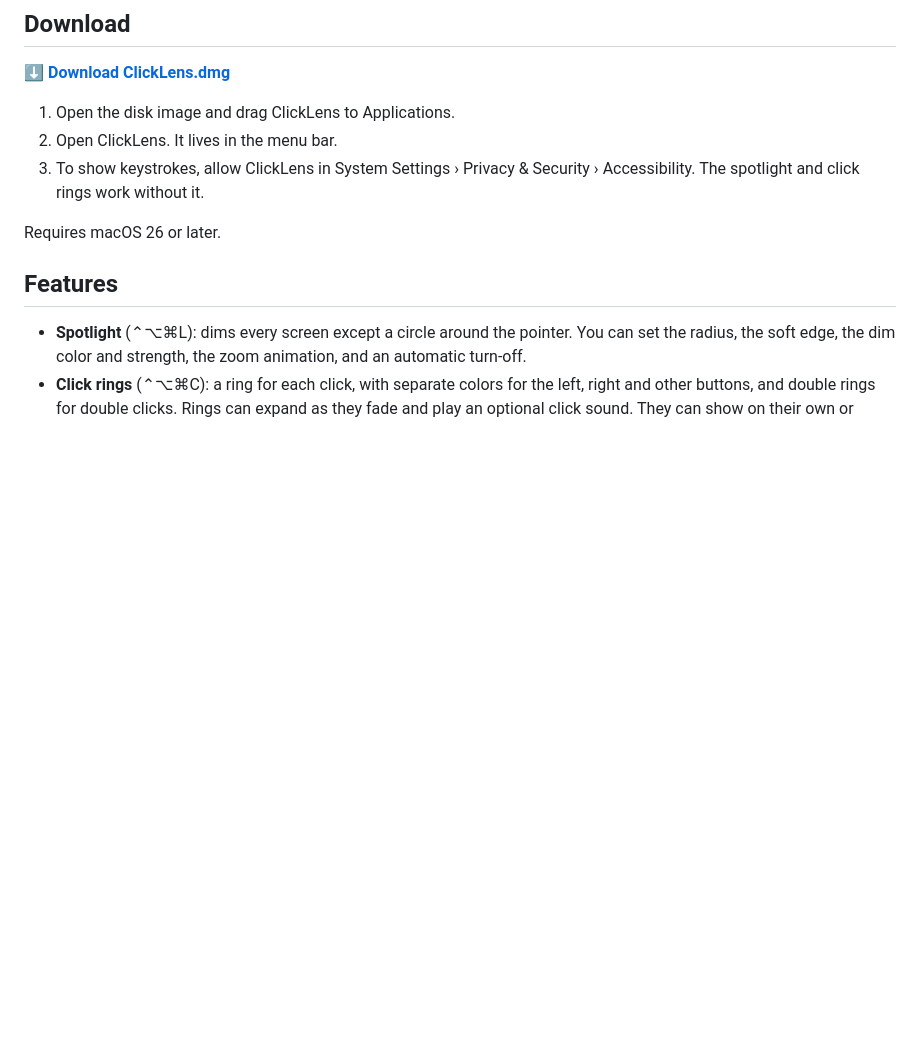
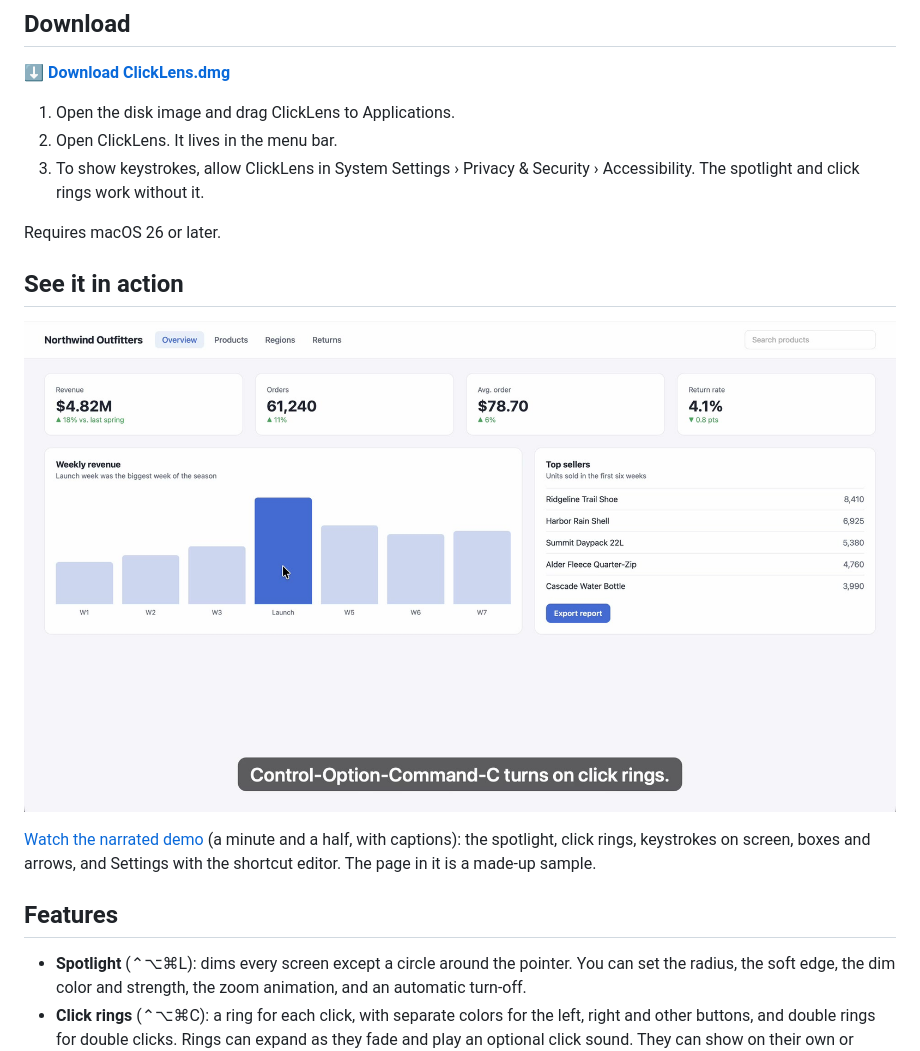
Before and after one commit to smanke-org/ClickLens, a Markdown page: README.md, the part around the change. Rendered like a GitHub page; pictures changed too: docs/images/clicklens-demo-poster.jpg (added); blank space fills up the shorter version.

Commit message:
README: add demo video

```diff
--- a/README.md
+++ b/README.md
@@ -13,6 +13,12 @@ ClickLens makes your pointer, clicks and keystrokes easy to follow when you pres
 3. To show keystrokes, allow ClickLens in System Settings › Privacy & Security › Accessibility. The spotlight and click rings work without it.
 
 Requires macOS 26 or later.
+
+## See it in action
+
+[![Watch the ClickLens demo video](docs/images/clicklens-demo-poster.jpg)](https://stevemanke.com/clicklens/)
+
+[Watch the narrated demo](https://stevemanke.com/clicklens/) (a minute and a half, with captions): the spotlight, click rings, keystrokes on screen, boxes and arrows, and Settings with the shortcut editor. The page in it is a made-up sample.
 
 ## Features
 
```
